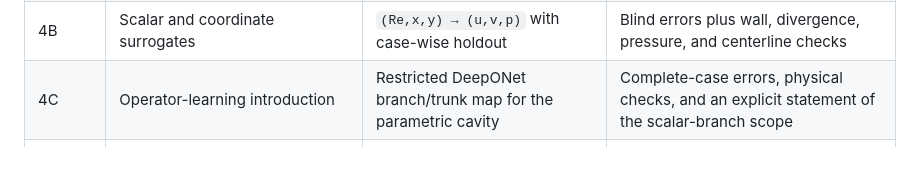
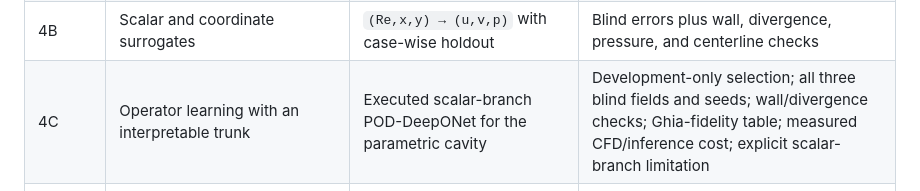
Before and after one commit to Ehsan-Roohi/Machine_Learning, a Markdown page: MIE690A_AI_in_Fluid_Mechanics/COURSE_MAP.md, the part around the change. Rendered like a GitHub page; blank space fills up the shorter version.

Commit message:
Expand POD-DeepONet evidence in COURSE_MAP.md

```diff
--- a/MIE690A_AI_in_Fluid_Mechanics/COURSE_MAP.md
+++ b/MIE690A_AI_in_Fluid_Mechanics/COURSE_MAP.md
@@ -13,7 +13,7 @@
 | 3C | Noisy field estimation | Mini particle cavity and averaging | Mean fields, uncertainty discussion, and transient/noise distinction |
 | 4A | Data qualification | Generate/audit the 11-Re cavity family | Accepted-case table, data hash, and numerical diagnostics |
 | 4B | Scalar and coordinate surrogates | `(Re,x,y) → (u,v,p)` with case-wise holdout | Blind errors plus wall, divergence, pressure, and centerline checks |
-| 4C | Operator-learning introduction | Restricted DeepONet branch/trunk map for the parametric cavity | Complete-case errors, physical checks, and an explicit statement of the scalar-branch scope |
+| 4C | Operator learning with an interpretable trunk | Executed scalar-branch POD-DeepONet for the parametric cavity | Development-only selection; all three blind fields and seeds; wall/divergence checks; Ghia-fidelity table; measured CFD/inference cost; explicit scalar-branch limitation |
 | 5A | POD and reduced-order learning | SVD/POD basis and neural or interpolated coefficients | Energy, representation error, learning error, and blind reconstruction |
 | 5B | Physics-guided objectives and PINNs | Wall/divergence-weighted loss and PDE-residual concepts | Matched ablation with a predeclared tolerance and a justified model choice |
 | 5C | Research protocol | Freeze question, baseline, split, metric, and failure threshold | Signed/frozen project card before blind testing |
```
